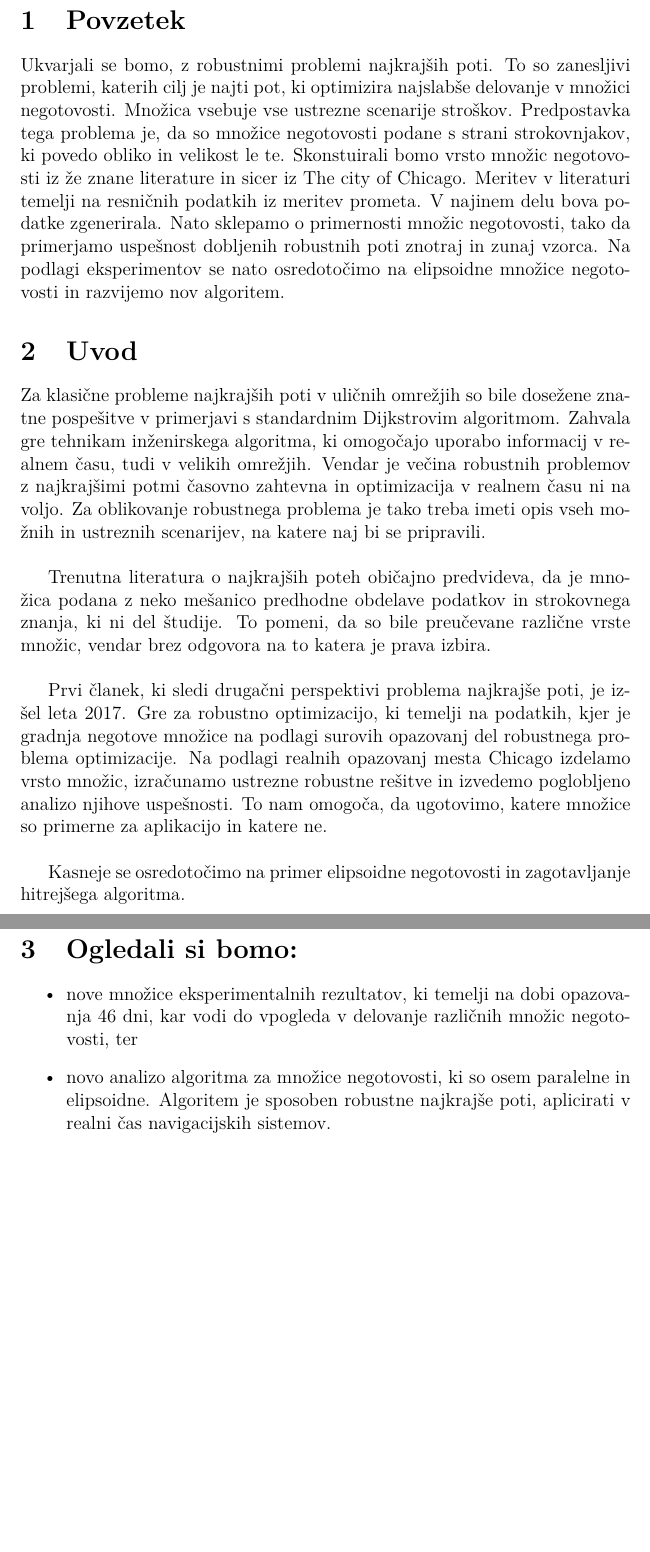
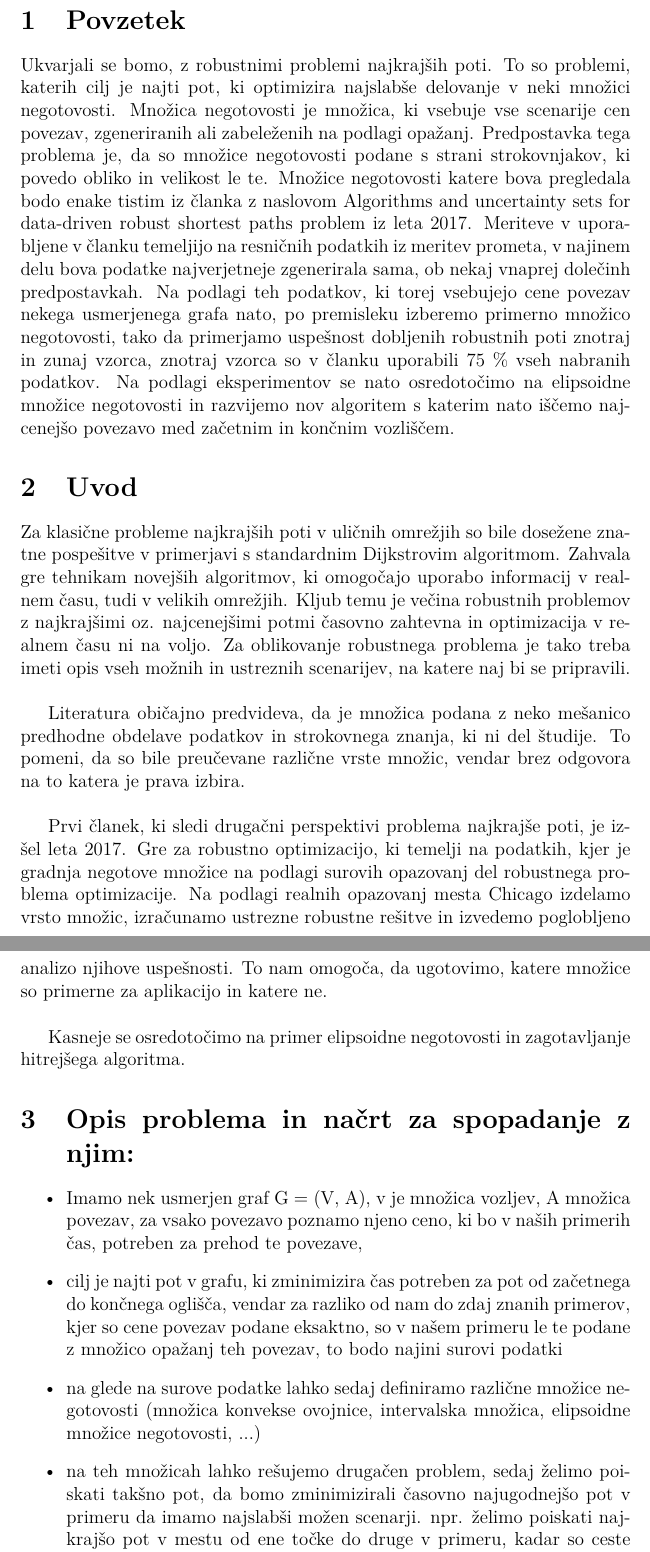
Before and after one commit to sabrinacalcina/Algoritem_najkrajse_poti, a LaTeX document (2. Kratko poročilo/kratka_predstavitev.tex): two parts of pages 2 and 3 of 3, joined at a grey line, cut so that both start at the same text, the shorter picture padded with empty space. Compiled offline with pdfLaTeX.

Commit message:
dopisal nekaj dodatnih točk

```diff
--- a/2. Kratko poročilo/kratka_predstavitev.tex
+++ b/2. Kratko poročilo/kratka_predstavitev.tex
@@ -59,25 +59,28 @@
 
 \section{Povzetek}
 
-Ukvarjali se bomo, z  robustnimi problemi najkrajših poti. To so zanesljivi problemi, katerih cilj je najti pot, ki optimizira najslabše delovanje v množici negotovosti. Množica vsebuje vse ustrezne scenarije stroškov.
+Ukvarjali se bomo, z  robustnimi problemi najkrajših poti. To so problemi, katerih cilj je najti pot, ki optimizira najslabše delovanje v neki množici negotovosti. Množica negotovosti je množica, ki vsebuje vse scenarije cen povezav, zgeneriranih ali zabeleženih na podlagi opažanj.
 Predpostavka tega problema je, da so množice negotovosti podane s strani strokovnjakov, ki povedo obliko in velikost le te.
-Skonstuirali bomo vrsto množic negotovosti iz že znane literature in sicer iz The city of Chicago. Meritev v literaturi temelji na resničnih podatkih iz meritev prometa. V najinem delu bova podatke zgenerirala. Nato sklepamo o primernosti množic negotovosti, tako da primerjamo uspešnost dobljenih robustnih poti znotraj in zunaj vzorca.
-Na podlagi eksperimentov se nato osredotočimo na elipsoidne množice negotovosti in razvijemo nov algoritem.
+Množice negotovosti katere bova pregledala bodo enake tistim iz članka z naslovom Algorithms and uncertainty sets for data-driven robust shortest paths problem iz leta 2017. Meriteve v uporabljene v članku temeljijo na resničnih podatkih iz meritev prometa, v najinem delu bova podatke najverjetneje zgenerirala sama, ob nekaj vnaprej dolečinh predpostavkah. Na podlagi teh podatkov, ki torej vsebujejo cene povezav nekega usmerjenega grafa nato, po premisleku izberemo primerno množico negotovosti, tako da primerjamo uspešnost dobljenih robustnih poti znotraj in zunaj vzorca, znotraj vzorca so v članku uporabili 75 \% vseh nabranih podatkov.
+Na podlagi eksperimentov se nato osredotočimo na elipsoidne množice negotovosti in razvijemo nov algoritem s katerim nato iščemo najcenejšo povezavo med začetnim in končnim vozliščem.
 
 \section{Uvod}
-Za klasične probleme najkrajših poti v uličnih omrežjih so bile dosežene znatne pospešitve v primerjavi s standardnim Dijkstrovim algoritmom. Zahvala gre tehnikam inženirskega algoritma, ki omogočajo uporabo informacij v realnem času, tudi v velikih omrežjih.
-Vendar je večina robustnih problemov z najkrajšimi potmi časovno zahtevna in optimizacija v realnem času ni na voljo. Za oblikovanje robustnega problema je tako treba imeti opis vseh možnih in ustreznih scenarijev, na katere naj bi se pripravili.\newline
+Za klasične probleme najkrajših poti v uličnih omrežjih so bile dosežene znatne pospešitve v primerjavi s standardnim Dijkstrovim algoritmom. Zahvala gre tehnikam novejših algoritmov, ki omogočajo uporabo informacij v realnem času, tudi v velikih omrežjih.
+Kljub temu je večina robustnih problemov z najkrajšimi oz. najcenejšimi potmi časovno zahtevna in optimizacija v realnem času ni na voljo. Za oblikovanje robustnega problema je tako treba imeti opis vseh možnih in ustreznih scenarijev, na katere naj bi se pripravili.\newline
 
-Trenutna literatura o najkrajših poteh običajno predvideva, da je množica podana z neko mešanico predhodne obdelave podatkov in strokovnega znanja, ki ni del študije. To pomeni, da so bile preučevane različne vrste množic, vendar brez odgovora na to katera je prava izbira.\newline
+Literatura običajno predvideva, da je množica podana z neko mešanico predhodne obdelave podatkov in strokovnega znanja, ki ni del študije. To pomeni, da so bile preučevane različne vrste množic, vendar brez odgovora na to katera je prava izbira.\newline
 
 Prvi članek, ki sledi drugačni perspektivi problema najkrajše poti, je izšel leta 2017. Gre za robustno optimizacijo, ki temelji na podatkih, kjer je gradnja negotove množice na podlagi surovih opazovanj del robustnega problema optimizacije. Na podlagi realnih opazovanj mesta Chicago izdelamo vrsto množic, izračunamo ustrezne robustne rešitve in izvedemo poglobljeno analizo njihove uspešnosti. To nam omogoča, da ugotovimo, katere množice so primerne za aplikacijo in katere ne.\newline
 
 Kasneje se osredotočimo na primer elipsoidne negotovosti in zagotavljanje hitrejšega algoritma.
 
-\section{Ogledali si bomo:}
+\section{Opis problema in načrt za spopadanje z njim:}
 \begin{itemize}
-\item{nove množice eksperimentalnih rezultatov, ki temelji na dobi opazovanja 46 dni, kar vodi do vpogleda v delovanje različnih množic negotovosti, ter}
-\item{novo analizo algoritma za množice negotovosti, ki so osem paralelne in elipsoidne. Algoritem je sposoben robustne najkrajše poti, aplicirati v realni čas navigacijskih sistemov.}
+\item{Imamo nek usmerjen graf G = (V, A), v je množica vozljev, A množica povezav, za vsako povezavo poznamo njeno ceno, ki bo v naših primerih čas, potreben za prehod te povezave,}
+\item{cilj je najti pot v grafu, ki zminimizira čas potreben za pot od začetnega do končnega oglišča, vendar za razliko od nam do zdaj znanih primerov, kjer so cene povezav podane eksaktno, so v našem primeru le te podane z množico opažanj teh povezav, to bodo najini surovi podatki}
+\item{na glede na surove podatke lahko sedaj definiramo različne množice negotovosti (množica konvekse ovojnice, intervalska množica, elipsoidne množice negotovosti, ...)}
+\item{na teh množicah lahko rešujemo drugačen problem, sedaj želimo poiskati takšno pot, da bomo zminimizirali časovno najugodnejšo pot v primeru da imamo najslabši možen scenarji. npr. želimo poiskati najkrajšo pot v mestu od ene točke do druge v primeru, kadar so ceste maksimalno zasedene, torej ko za vožnjo po njih porebujemo največ časa}
+\item{za najim primer se bova osredotočila na izvajanje algoritma za iskanje teh poti na elipsoidinih množicah negotovosti, saj le te, kot je v članku omenjeno ponudijo najbolše razmerje med maksimalno in povprečno potjo, ter ponudijo zadovoljivo časovno zahtevnost algoritma.}
 \end{itemize}
 
 
```
Also changed, not shown: 2. Kratko poročilo/kratka_predstavitev.pdf, 2. Kratko poročilo/kratka_predstavitev.tex (2 more changed lines), 1 other file.
